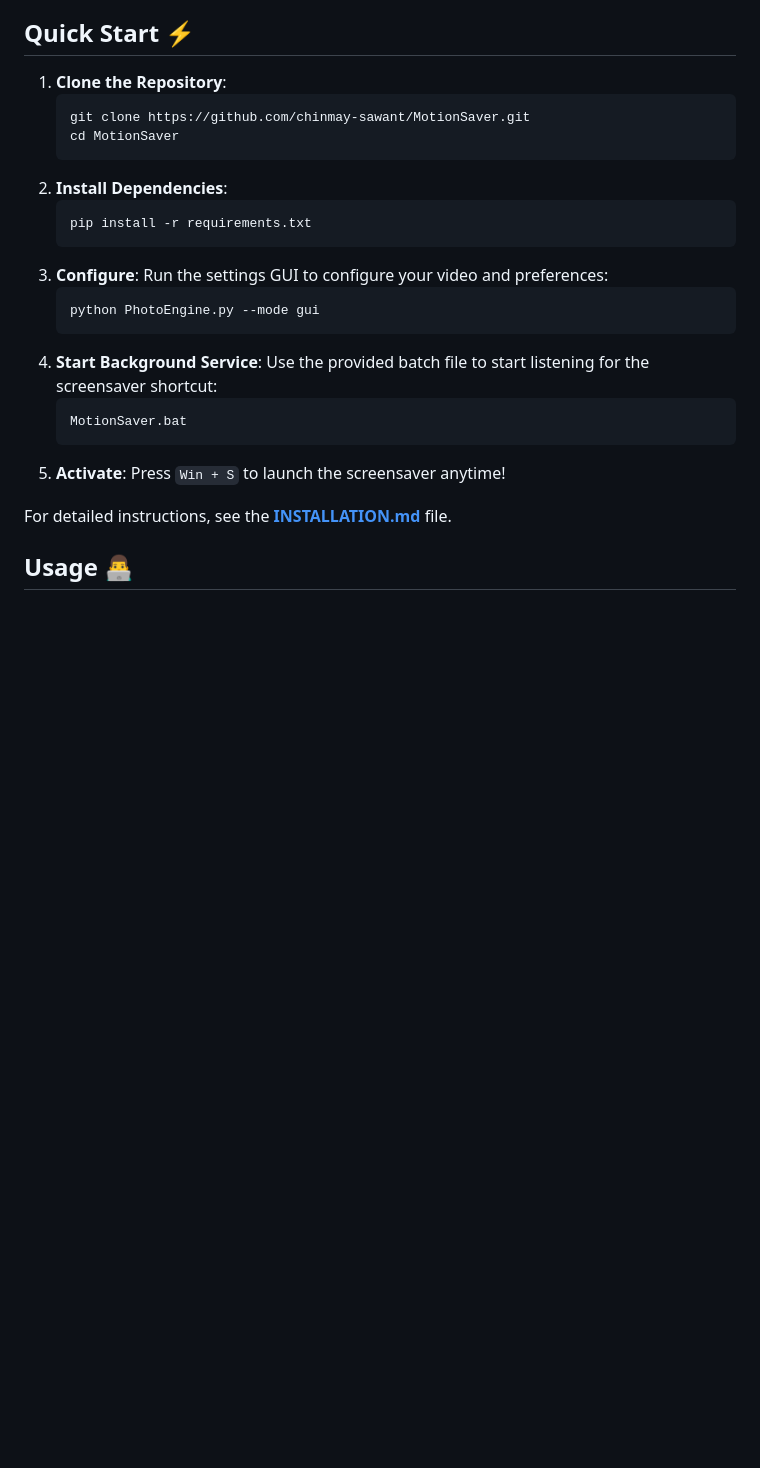
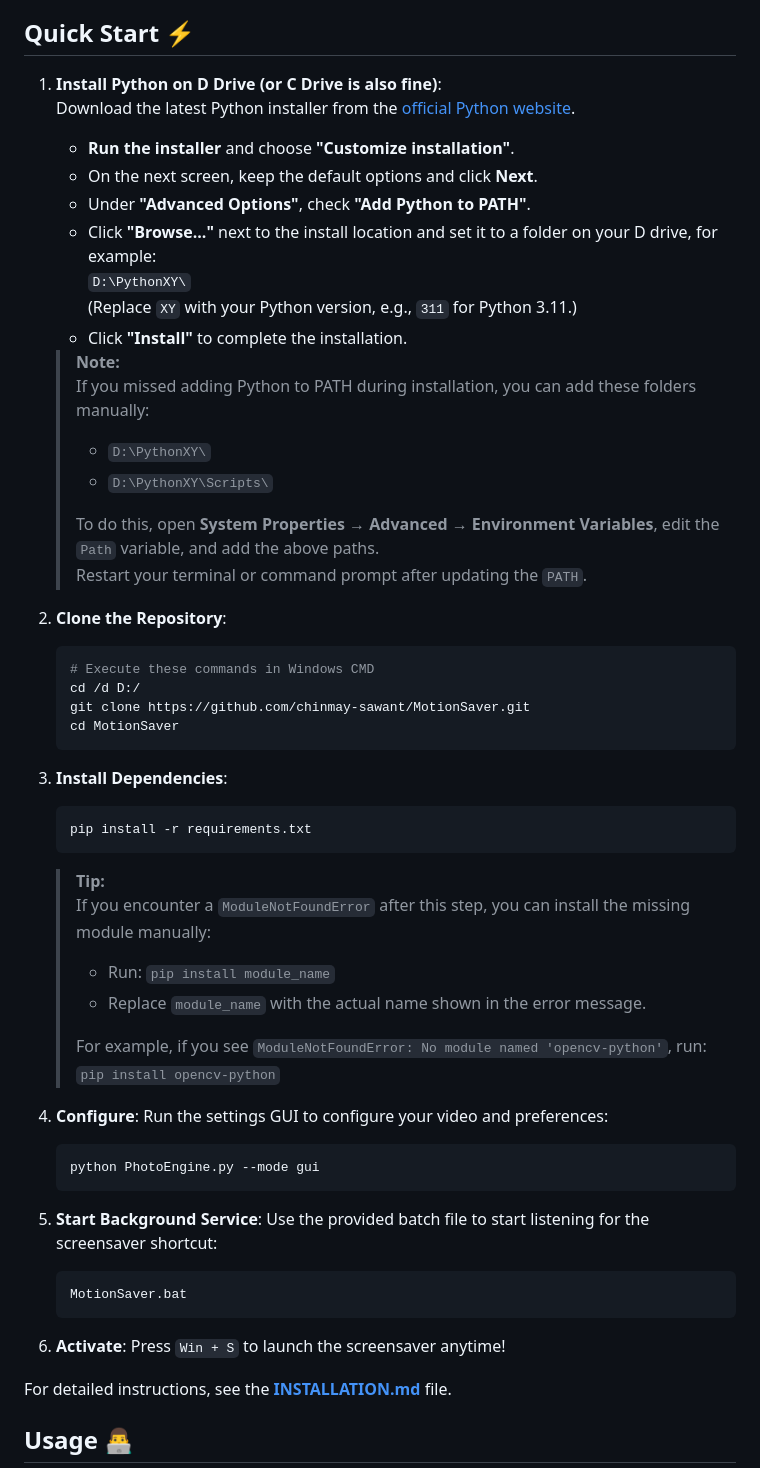
Before and after one commit to chinmay-sawant/MotionSaver, a Markdown page: README.md, the part around the change. Drawn GitHub-style; blank space fills up the shorter version.

````diff
--- a/README.md
+++ b/README.md
@@ -61,24 +61,54 @@ Due to the complexity of blocking all Windows system shortcuts, **it is possible
 
 ## Quick Start ⚡
 
-1.  **Clone the Repository**:
+1.  **Install Python on D Drive (or C Drive is also fine)**:
+    Download the latest Python installer from the [official Python website](https://www.python.org/downloads/).
+
+    - **Run the installer** and choose **"Customize installation"**.
+    - On the next screen, keep the default options and click **Next**.
+    - Under **"Advanced Options"**, check **"Add Python to PATH"**.
+    - Click **"Browse..."** next to the install location and set it to a folder on your D drive, for example:
+      `D:\PythonXY\`
+      (Replace `XY` with your Python version, e.g., `311` for Python 3.11.)
+    - Click **"Install"** to complete the installation.
+
+    > **Note:**
+    > If you missed adding Python to PATH during installation, you can add these folders manually:
+    > - `D:\PythonXY\`
+    > - `D:\PythonXY\Scripts\`
+    >
+    > To do this, open **System Properties** → **Advanced** → **Environment Variables**, edit the `Path` variable, and add the above paths.
+    > Restart your terminal or command prompt after updating the `PATH`.
+
+2.  **Clone the Repository**:
     ```bash
+    # Execute these commands in Windows CMD
+    cd /d D:/
     git clone https://github.com/chinmay-sawant/MotionSaver.git
     cd MotionSaver
     ```
-2.  **Install Dependencies**:
+
+3.  **Install Dependencies**:
     ```bash
     pip install -r requirements.txt
     ```
-3.  **Configure**: Run the settings GUI to configure your video and preferences:
+
+    > **Tip:**
+    > If you encounter a `ModuleNotFoundError` after this step, you can install the missing module manually:
+    > - Run: `pip install module_name`
+    > - Replace `module_name` with the actual name shown in the error message.
+    >
+    > For example, if you see `ModuleNotFoundError: No module named 'opencv-python'`, run:
+    > `pip install opencv-python`
+4.  **Configure**: Run the settings GUI to configure your video and preferences:
     ```bash
     python PhotoEngine.py --mode gui
     ```
-4.  **Start Background Service**: Use the provided batch file to start listening for the screensaver shortcut:
+5.  **Start Background Service**: Use the provided batch file to start listening for the screensaver shortcut:
     ```bash
     MotionSaver.bat
     ```
-5.  **Activate**: Press `Win + S` to launch the screensaver anytime!
+6.  **Activate**: Press `Win + S` to launch the screensaver anytime!
 
 For detailed instructions, see the **[INSTALLATION.md](INSTALLATION.md)** file.
 
````
